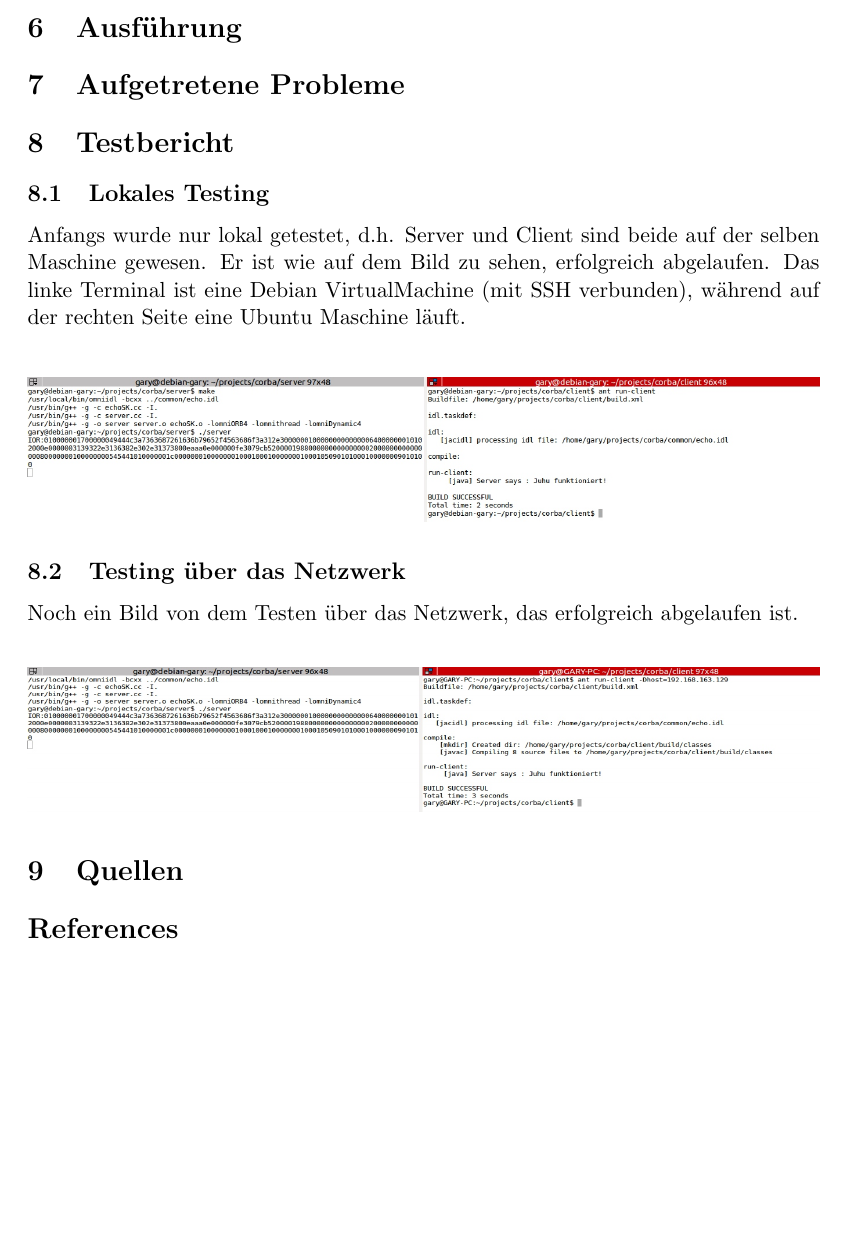
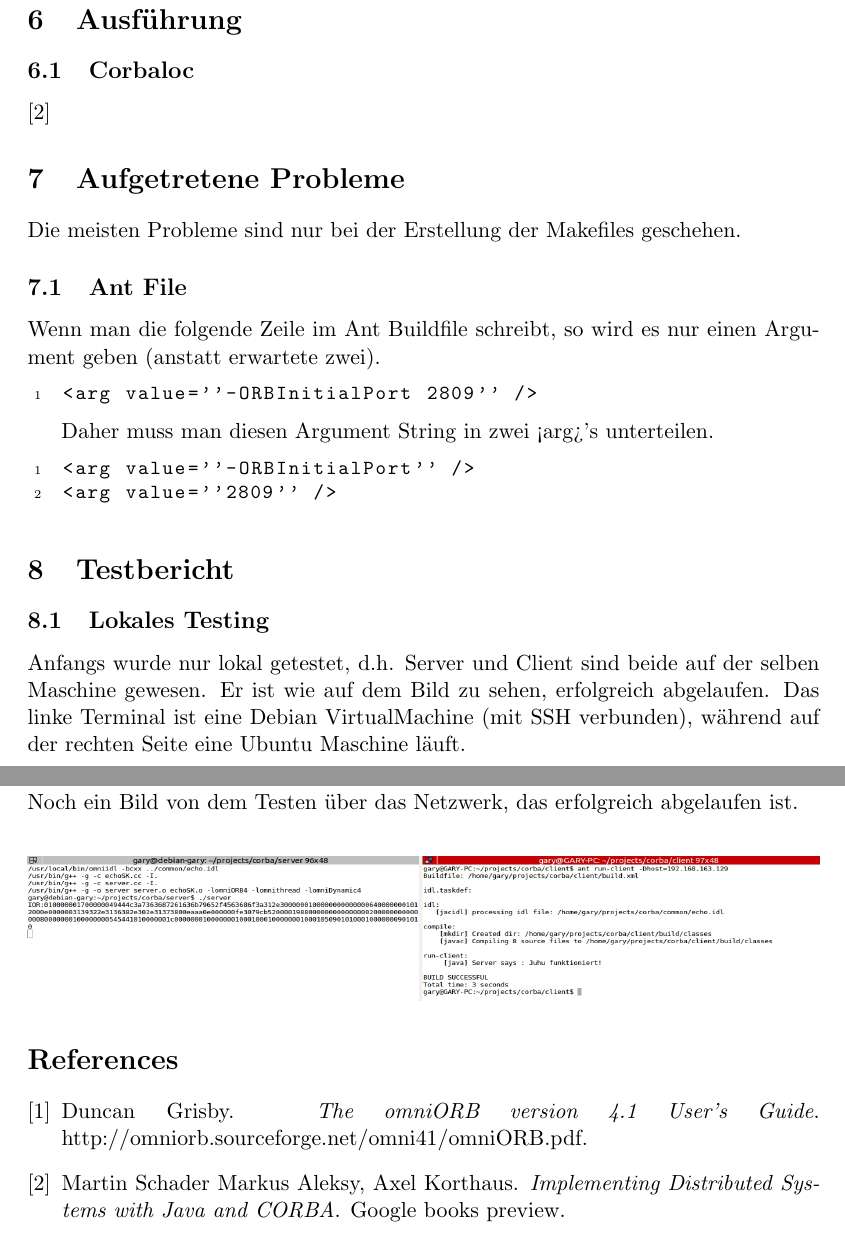
Before and after one commit to gye-tgm/corba, a LaTeX document (doc/protokoll.tex, which reads doc/references.bib): part of page 8 of 8 before the commit and two parts of pages 8 and 9 of 9 after it, the two joined at a grey line, cut so that both start at the same text, the shorter picture padded with empty space. Compiled offline with pdfLaTeX.

Commit message:
Protokoll updated

```diff
--- a/doc/protokoll.tex
+++ b/doc/protokoll.tex
@@ -275,7 +275,24 @@ Die Methode wird mit Hilfe von einem RPC aufgerufen und das Ergebnis lässt sich
 
 \section{Ausführung}
 
+
+\subsection{Corbaloc}
+\cite{book1}
+
 \section{Aufgetretene Probleme}
+Die meisten Probleme sind nur bei der Erstellung der Makefiles geschehen.
+\subsection{Ant File}
+
+Wenn man die folgende Zeile im Ant Buildfile schreibt, so wird es nur einen Argument geben (anstatt erwartete zwei).
+\begin{lstlisting}
+<arg value=''-ORBInitialPort 2809'' />
+\end{lstlisting}
+
+Daher muss man diesen Argument String in zwei <arg>'s unterteilen.
+\begin{lstlisting}
+<arg value=''-ORBInitialPort'' />
+<arg value=''2809'' />
+\end{lstlisting}
 
 \section{Testbericht}
 
@@ -295,8 +312,6 @@ Noch ein Bild von dem Testen über das Netzwerk, das erfolgreich abgelaufen ist.
   \includegraphics[width=\linewidth, height=1in]{test_network}
 \end{center}
 
-\section{Quellen}
-
 \bibliography{references}{}
 \bibliographystyle{plain}
 
--- a/doc/references.bib
+++ b/doc/references.bib
@@ -3,3 +3,9 @@
 	title     = "Implementing Distributed Systems with Java and CORBA",
 	note     = "Google books preview"
 }
+
+@book{omniorbuserguide,
+	author = "Duncan Grisby",
+	title = "The omniORB version 4.1 User's Guide",
+	note = "http://omniorb.sourceforge.net/omni41/omniORB.pdf"
+}
```
Also changed, not shown: doc/protokoll.tex (2 more changed lines).
